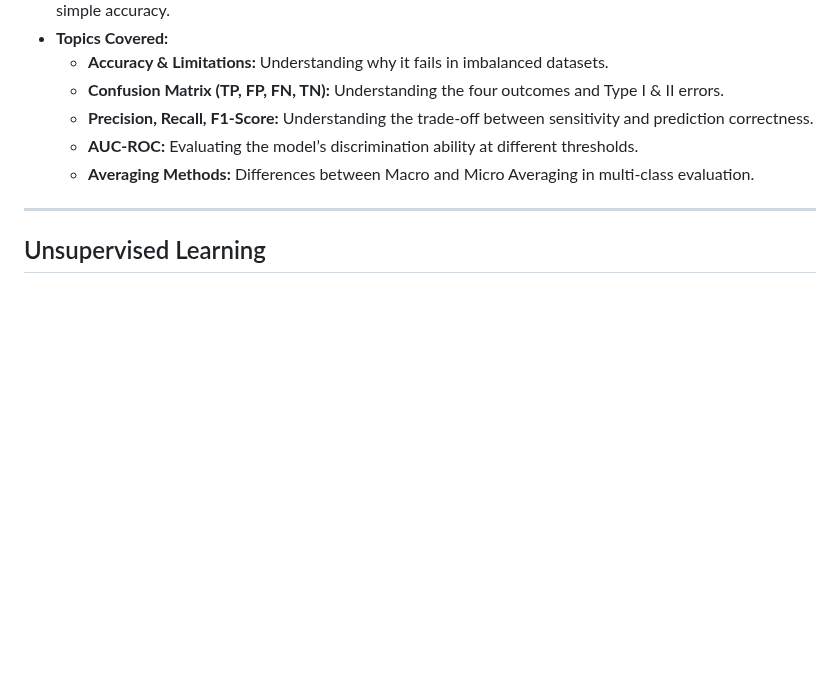
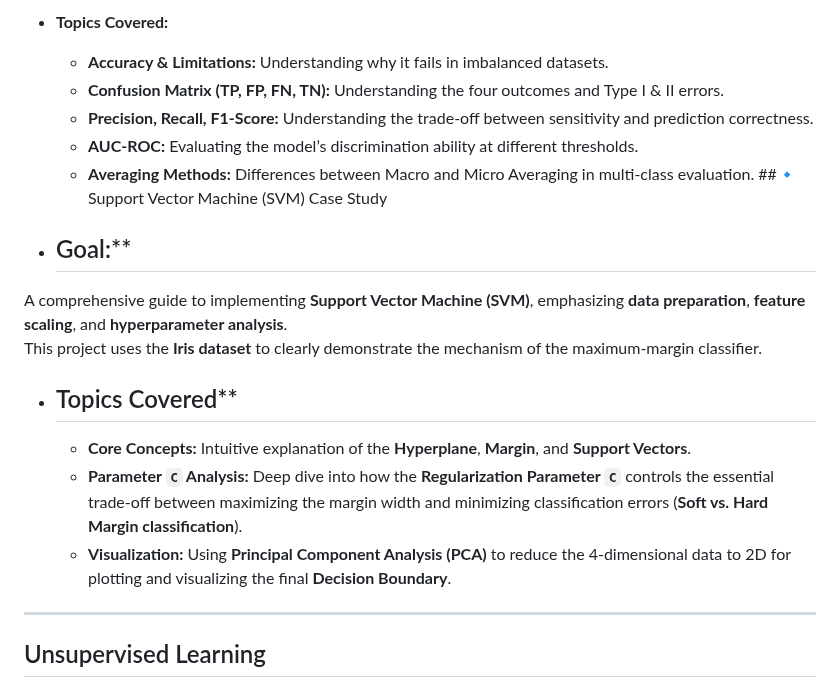
Before and after one commit to MohsenSafari83/machine-learning-projects, a Markdown page: README.md, the part around one of its changes. Rendered like a GitHub page; blank space fills up the shorter version.

```diff
--- a/README.md
+++ b/README.md
@@ -207,6 +207,17 @@ This table outlines the **diverse uses**, **key benefits**, and **critical chall
   - **Precision, Recall, F1-Score:** Understanding the trade-off between sensitivity and prediction correctness.
   - **AUC-ROC:** Evaluating the model’s discrimination ability at different thresholds.
   - **Averaging Methods:** Differences between Macro and Micro Averaging in multi-class evaluation.
+##🔹 Support Vector Machine (SVM) Case Study
+
+- ## Goal:**
+A comprehensive guide to implementing **Support Vector Machine (SVM)**, emphasizing **data preparation**, **feature scaling**, and **hyperparameter analysis**.
+This project uses the **Iris dataset** to clearly demonstrate the mechanism of the maximum-margin classifier.
+
+- ## Topics Covered**
+
+  - **Core Concepts:** Intuitive explanation of the **Hyperplane**, **Margin**, and **Support Vectors**.
+  - **Parameter `C` Analysis:** Deep dive into how the **Regularization Parameter `C`** controls the essential trade-off between maximizing the margin width and minimizing classification errors (**Soft vs. Hard Margin classification**).
+  - **Visualization:** Using **Principal Component Analysis (PCA)** to reduce the 4-dimensional data to 2D for plotting and visualizing the final **Decision Boundary**.
 
 ---
 
```
Also changed, not shown: other parts of README.md (+1 -1 lines).
